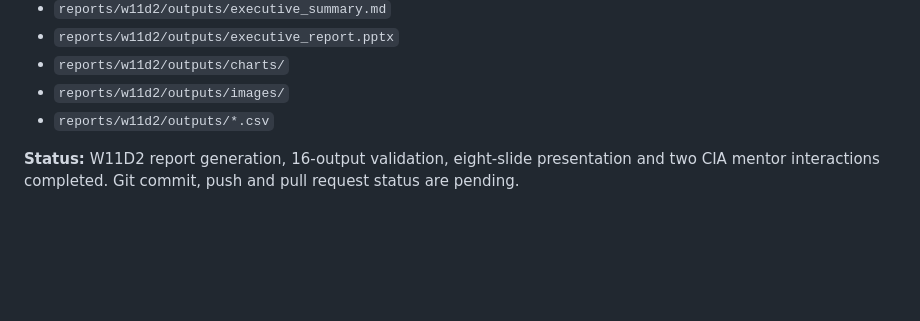
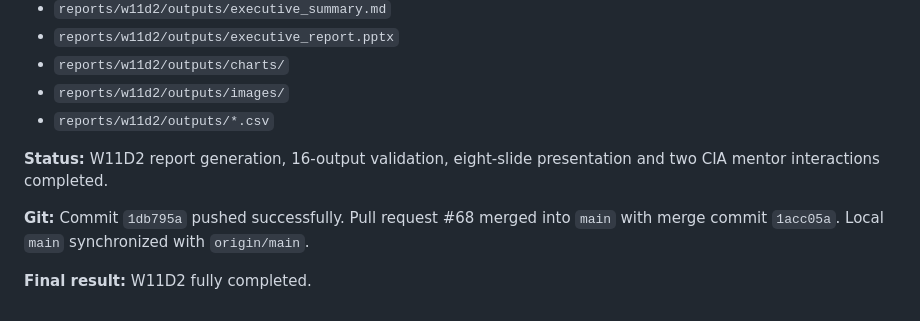
Before and after one commit to vandana-2004/cynaris-internship-data-analytics., a Markdown page: work_log.md, the part around the change. GitHub-like rendering; blank space fills up the shorter version.

Commit message:
docs(w11d2): record final PR merge status

```diff
--- a/work_log.md
+++ b/work_log.md
@@ -2497,4 +2497,8 @@ Completed two CIA mentor interactions:
 - `reports/w11d2/outputs/images/`
 - `reports/w11d2/outputs/*.csv`
 
-**Status:** W11D2 report generation, 16-output validation, eight-slide presentation and two CIA mentor interactions completed. Git commit, push and pull request status are pending.
+**Status:** W11D2 report generation, 16-output validation, eight-slide presentation and two CIA mentor interactions completed.
+
+**Git:** Commit `1db795a` pushed successfully. Pull request #68 merged into `main` with merge commit `1acc05a`. Local `main` synchronized with `origin/main`.
+
+**Final result:** W11D2 fully completed.
```
